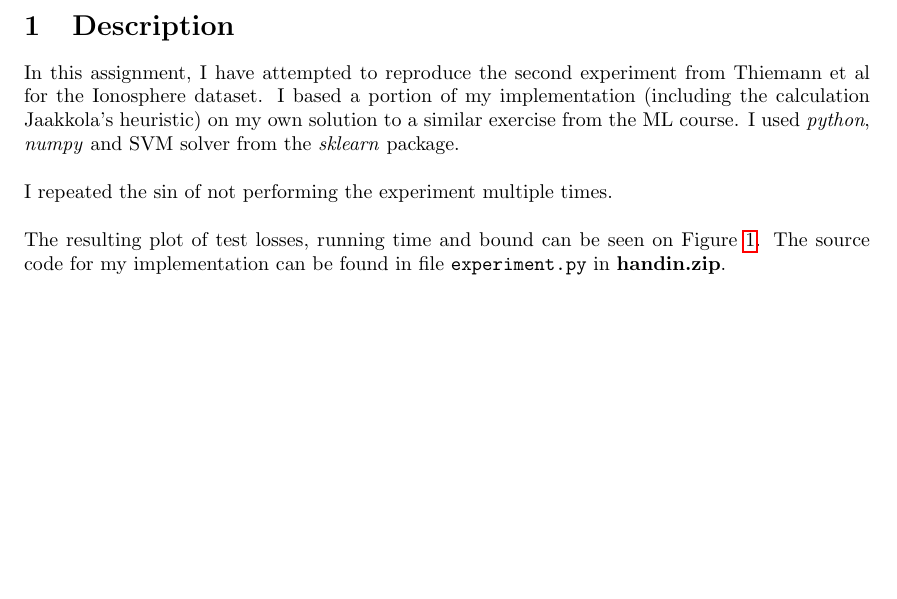
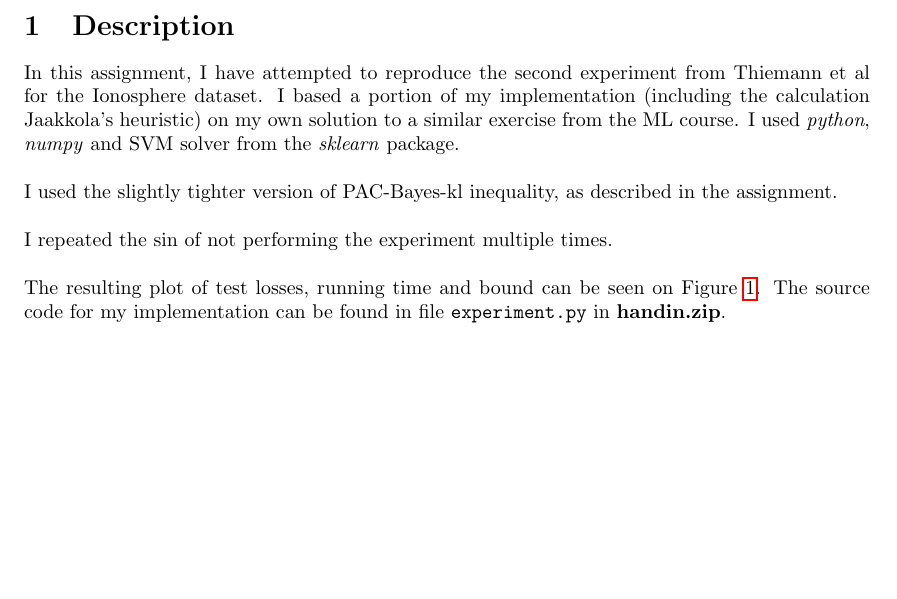
Before and after one commit to mortvest/ATML, a LaTeX problem sheet (assignment3/dmitry_serykh.tex): part of the page before the commit and part of page 1 of 2 after it, cut so that both start at the same text, the shorter picture padded with empty space. Compiled offline with pdfLaTeX.

Commit message:
more repport

```diff
--- a/assignment3/dmitry_serykh.tex
+++ b/assignment3/dmitry_serykh.tex
@@ -51,6 +51,8 @@ Thiemann et al for the Ionosphere dataset. I based a portion of my implementatio
 (including the calculation Jaakkola's heuristic) on my own solution to a similar
 exercise from the ML course. I used \emph{python}, \emph{numpy} and SVM solver
 from the \emph{sklearn} package. \\\\
+I used the slightly tighter version of PAC-Bayes-kl inequality, as described in
+the assignment. \\\\
 I repeated the sin of not performing the experiment multiple times.\\\\
 The resulting plot of test losses, running time and bound can be seen
 on Figure \ref{plt1}. The source code for my implementation can be found in file
```
Also changed, not shown: assignment3/code/plt1.png (added).
